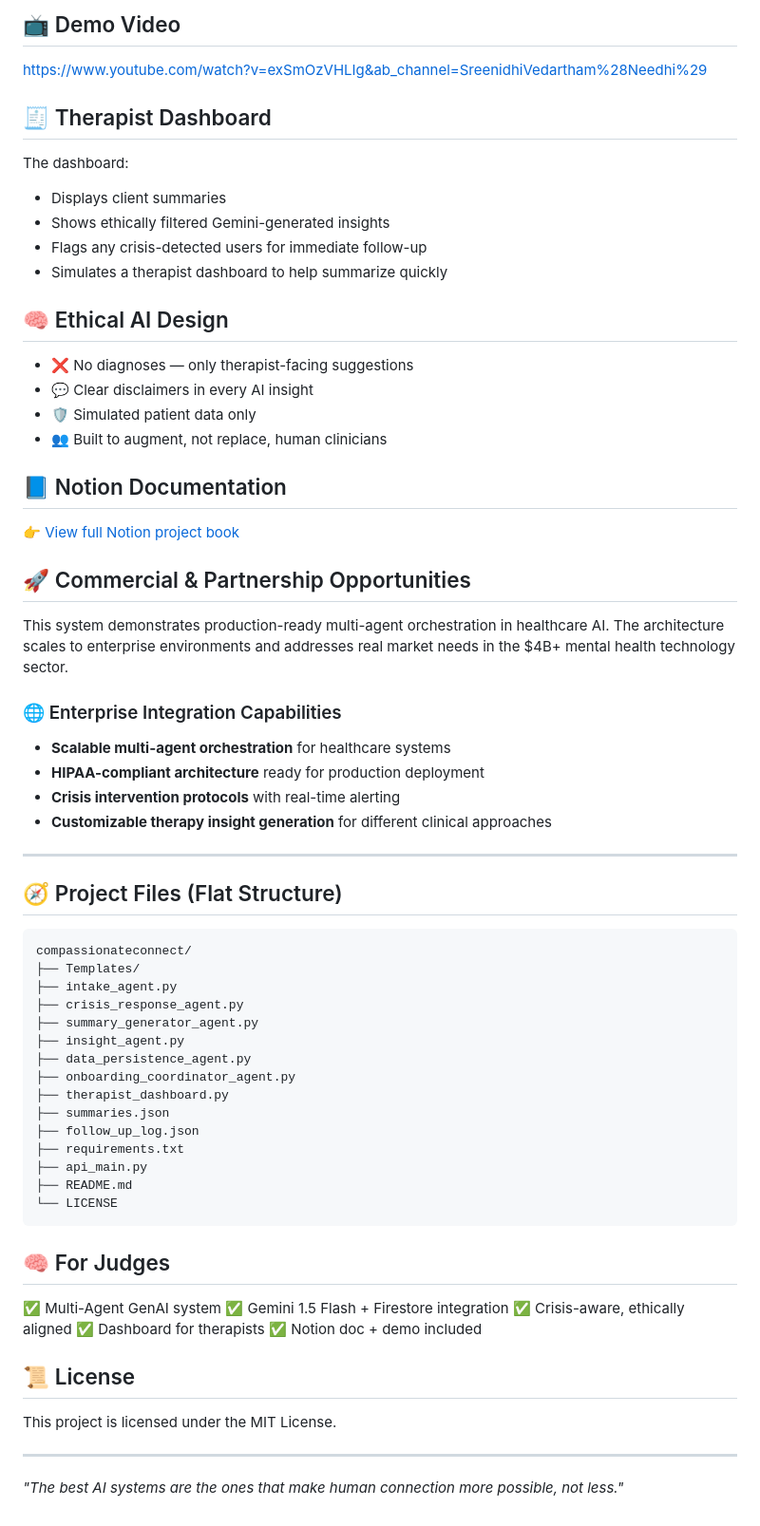
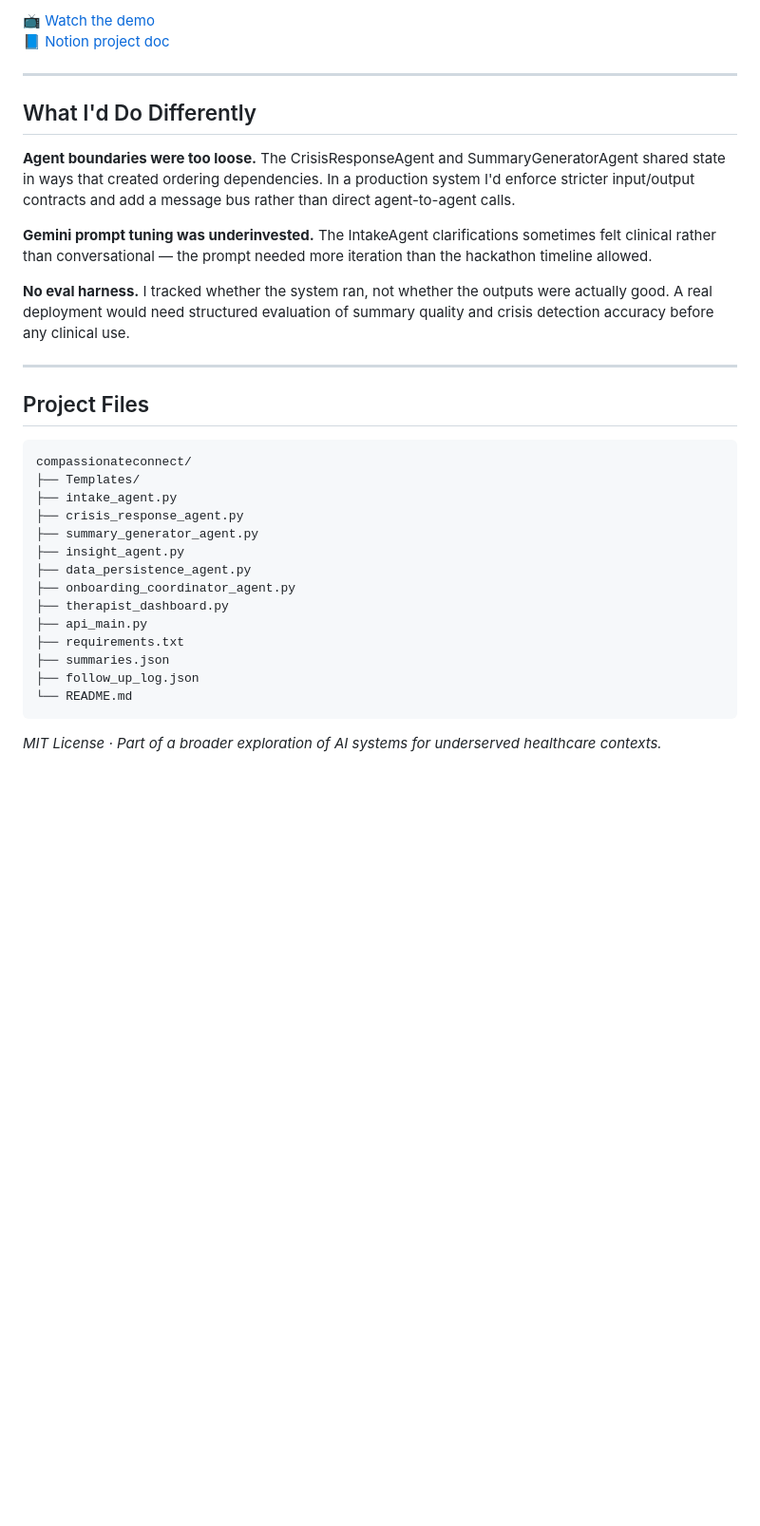
Before and after one commit to Hereforlolz/Compassionate-connect, a Markdown page: README.md, the part around one of its changes. Shown at 95% size. GitHub-like rendering; blank space fills up the shorter version.

````diff
--- a/README.md
+++ b/README.md
@@ -55,36 +83,33 @@ You'll experience a fully guided, AI-powered intake simulation — with clarific
 
-## 📺 Demo Video
-https://www.youtube.com/watch?v=exSmOzVHLIg&ab_channel=SreenidhiVedartham%28Needhi%29
-
-## 🧾 Therapist Dashboard
-The dashboard:
-- Displays client summaries
-- Shows ethically filtered Gemini-generated insights
-- Flags any crisis-detected users for immediate follow-up
-- Simulates a therapist dashboard to help summarize quickly
-
-## 🧠 Ethical AI Design
-- ❌ No diagnoses — only therapist-facing suggestions
-- 💬 Clear disclaimers in every AI insight
-- 🛡️ Simulated patient data only
-- 👥 Built to augment, not replace, human clinicians
-
-## 📘 Notion Documentation
-👉 [View full Notion project book](https://www.notion.so/CompassionateConnect-AI-20eb2f6a587d809194b4dfadbf393ebb?source=copy_link)
-
-## 🚀 Commercial & Partnership Opportunities
-
-This system demonstrates production-ready multi-agent orchestration in healthcare AI. The architecture scales to enterprise environments and addresses real market needs in the $4B+ mental health technology sector.
-
-### 🌐 Enterprise Integration Capabilities
-- **Scalable multi-agent orchestration** for healthcare systems
-- **HIPAA-compliant architecture** ready for production deployment
-- **Crisis intervention protocols** with real-time alerting
-- **Customizable therapy insight generation** for different clinical approaches
+📺 [Watch the demo](https://www.youtube.com/watch?v=exSmOzVHLIg)
+📘 [Notion project doc](https://www.notion.so/CompassionateConnect-AI-20eb2f6a587d809194b4dfadbf393ebb)
 
 ---
 
-## 🧭 Project Files (Flat Structure)
+## What I'd Do Differently
+
+**Agent boundaries were too loose.** The
+CrisisResponseAgent and SummaryGeneratorAgent shared
+state in ways that created ordering dependencies.
+In a production system I'd enforce stricter
+input/output contracts and add a message bus rather
+than direct agent-to-agent calls.
+
+**Gemini prompt tuning was underinvested.** The
+IntakeAgent clarifications sometimes felt clinical
+rather than conversational — the prompt needed more
+iteration than the hackathon timeline allowed.
+
+**No eval harness.** I tracked whether the system
+ran, not whether the outputs were actually good.
+A real deployment would need structured evaluation
+of summary quality and crisis detection accuracy
+before any clinical use.
+
+---
+
+## Project Files
+
 ```
 compassionateconnect/
 ├── Templates/
@@ -95,24 +120,12 @@ compassionateconnect/
 ├── data_persistence_agent.py
 ├── onboarding_coordinator_agent.py
 ├── therapist_dashboard.py
+├── api_main.py
+├── requirements.txt
 ├── summaries.json
 ├── follow_up_log.json
-├── requirements.txt
-├── api_main.py
-├── README.md
-└── LICENSE
+└── README.md
 ```
 
-## 🧠 For Judges
-✅ Multi-Agent GenAI system
-✅ Gemini 1.5 Flash + Firestore integration
-✅ Crisis-aware, ethically aligned
-✅ Dashboard for therapists
-✅ Notion doc + demo included
-
-## 📜 License
-This project is licensed under the MIT License.
-
----
-
-*"The best AI systems are the ones that make human connection more possible, not less."*
+*MIT License · Part of a broader exploration of
+AI systems for underserved healthcare contexts.*
````
Also changed, not shown: other parts of README.md (+61 -33 lines).
